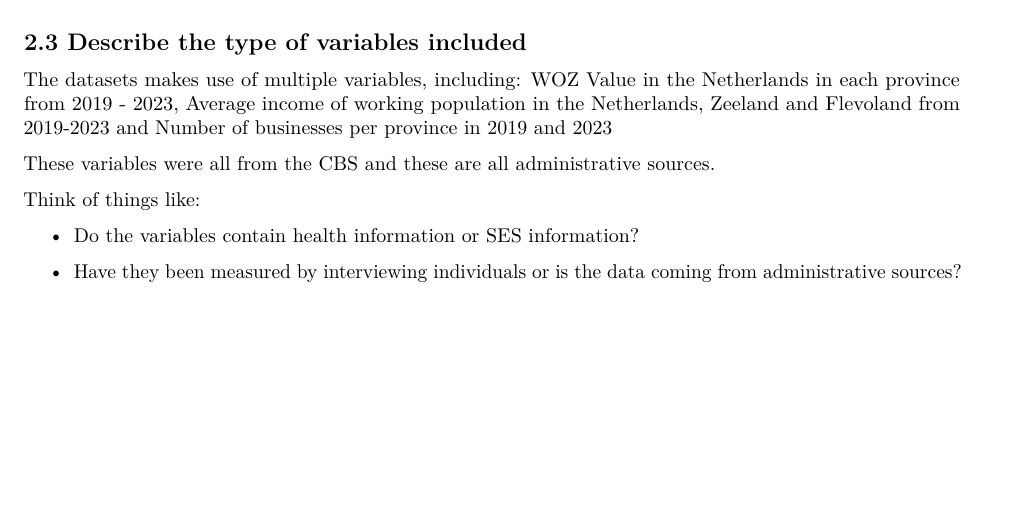
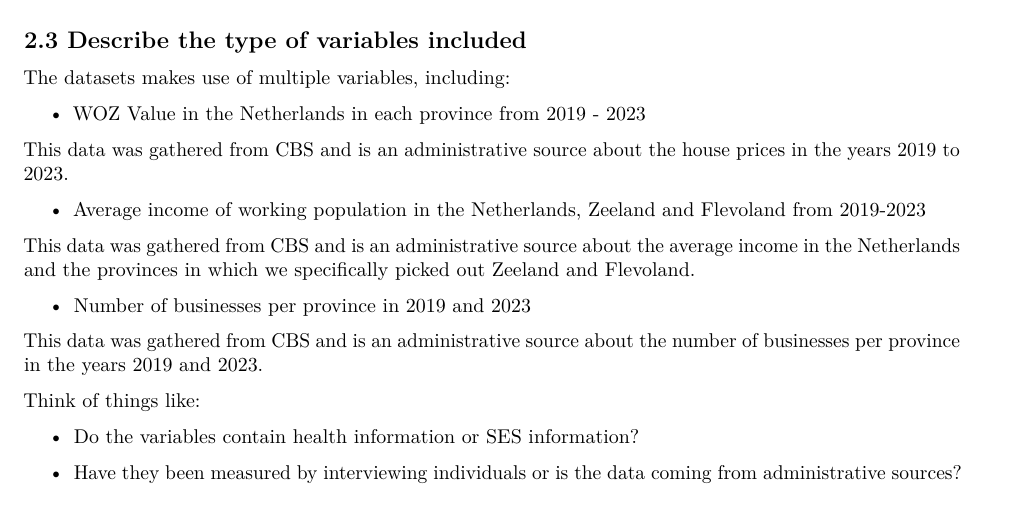
Before and after one commit to jasperdaniel06/Team-Daap, an R Markdown document (Template_Assignment.Rmd): part of page 3 of 6 before the commit and part of page 3 of 7 after it, cut so that both start at the same text, the shorter picture padded with empty space. Rendered offline with R 4.5, knitr and Pandoc, then LaTeX, with nearby package versions; some code elsewhere in the file could not run offline.

Commit message:
changed part 2.3 to make it a little better.

```diff
--- a/Template_Assignment.Rmd
+++ b/Template_Assignment.Rmd
@@ -100,9 +100,19 @@ df_2023 and df_2019: These two datasets (CBS, 2025c) are from the same dataset f
 
 ## 2.3 Describe the type of variables included
 
-The datasets makes use of multiple variables, including: WOZ Value in the Netherlands in each province from 2019 - 2023, Average income of working population in the Netherlands, Zeeland and Flevoland from 2019-2023 and Number of businesses per province in 2019 and 2023
+The datasets makes use of multiple variables, including:
 
-These variables were all from the CBS and these are all administrative sources.
+-   WOZ Value in the Netherlands in each province from 2019 - 2023
+
+This data was gathered from CBS and is an administrative source about the house prices in the years 2019 to 2023.
+
+-   Average income of working population in the Netherlands, Zeeland and Flevoland from 2019-2023
+
+This data was gathered from CBS and is an administrative source about the average income in the Netherlands and the provinces in which we specifically picked out Zeeland and Flevoland.
+
+-   Number of businesses per province in 2019 and 2023
+
+This data was gathered from CBS and is an administrative source about the number of businesses per province in the years 2019 and 2023.
 
 Think of things like:
 
```
